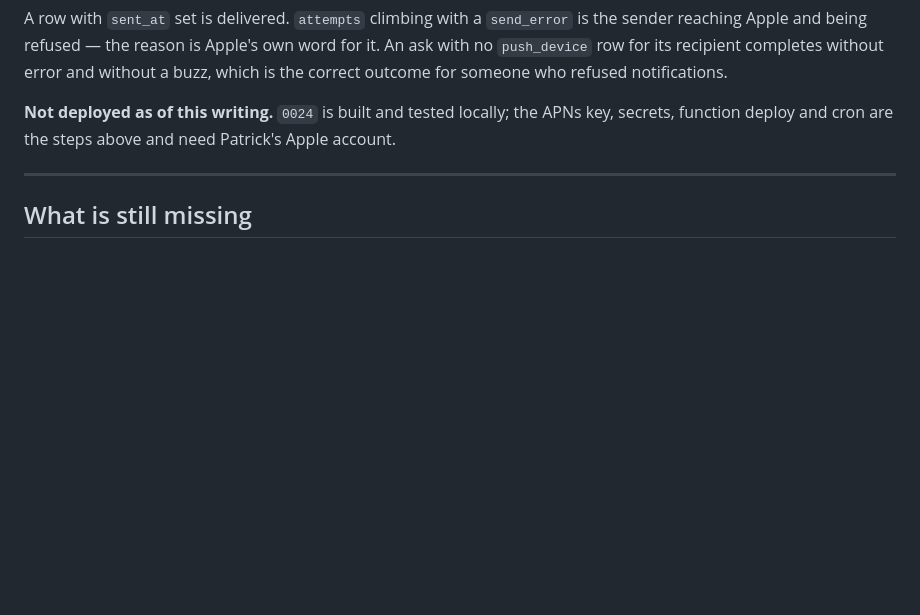
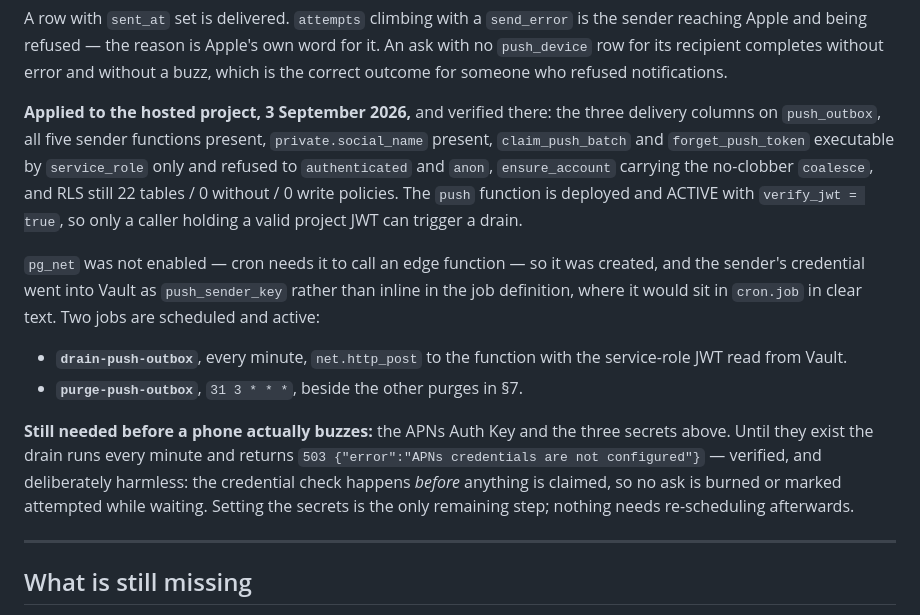
Before and after one commit to PatTheRatch/Earned, a Markdown page: docs/deployment.md, the part around the change. Drawn GitHub-style; blank space fills up the shorter version.

Commit message:
0024 and the sender go up; the phones still need a key
Migration applied and verified against the project rather than against this
file: delivery columns present, all five sender functions present, claiming and
token deletion executable by service_role alone and refused to authenticated
and anon, ensure_account carrying its no-clobber coalesce, RLS unchanged at 22
tables with none exposed and no write policies.

pg_net was not enabled, which cron needs to reach an edge function at all, so
it was created — and the sender's credential went into Vault rather than inline
in the job definition, where it would have sat in cron.job in clear text.

The chain is proven end to end as far as it can go: cron fired, pg_net posted,
the function answered 503 "APNs credentials are not configured". That is the
designed failure and it is deliberately harmless — the credential check runs
before anything is claimed, so no ask is burned or counted as attempted while
waiting for a key. Setting the three secrets is the only remaining step, and
nothing needs re-scheduling after it.

Co-Authored-By: Claude Fable 5 <noreply@anthropic.com>

```diff
--- a/docs/deployment.md
+++ b/docs/deployment.md
@@ -731,8 +731,29 @@ sender reaching Apple and being refused — the reason is Apple's own word for i
 with no `push_device` row for its recipient completes without error and without a buzz,
 which is the correct outcome for someone who refused notifications.
 
-**Not deployed as of this writing.** `0024` is built and tested locally; the APNs key,
-secrets, function deploy and cron are the steps above and need Patrick's Apple account.
+**Applied to the hosted project, 3 September 2026,** and verified there: the three
+delivery columns on `push_outbox`, all five sender functions present,
+`private.social_name` present, `claim_push_batch` and `forget_push_token` executable by
+`service_role` only and refused to `authenticated` and `anon`, `ensure_account` carrying
+the no-clobber `coalesce`, and RLS still 22 tables / 0 without / 0 write policies. The
+`push` function is deployed and ACTIVE with `verify_jwt = true`, so only a caller holding a
+valid project JWT can trigger a drain.
+
+`pg_net` was not enabled — cron needs it to call an edge function — so it was created, and
+the sender's credential went into Vault as `push_sender_key` rather than inline in the job
+definition, where it would sit in `cron.job` in clear text. Two jobs are scheduled and
+active:
+
+- **`drain-push-outbox`**, every minute, `net.http_post` to the function with the
+  service-role JWT read from Vault.
+- **`purge-push-outbox`**, `31 3 * * *`, beside the other purges in §7.
+
+**Still needed before a phone actually buzzes:** the APNs Auth Key and the three secrets
+above. Until they exist the drain runs every minute and returns
+`503 {"error":"APNs credentials are not configured"}` — verified, and deliberately harmless:
+the credential check happens *before* anything is claimed, so no ask is burned or marked
+attempted while waiting. Setting the secrets is the only remaining step; nothing needs
+re-scheduling afterwards.
 
 ---
 
```
